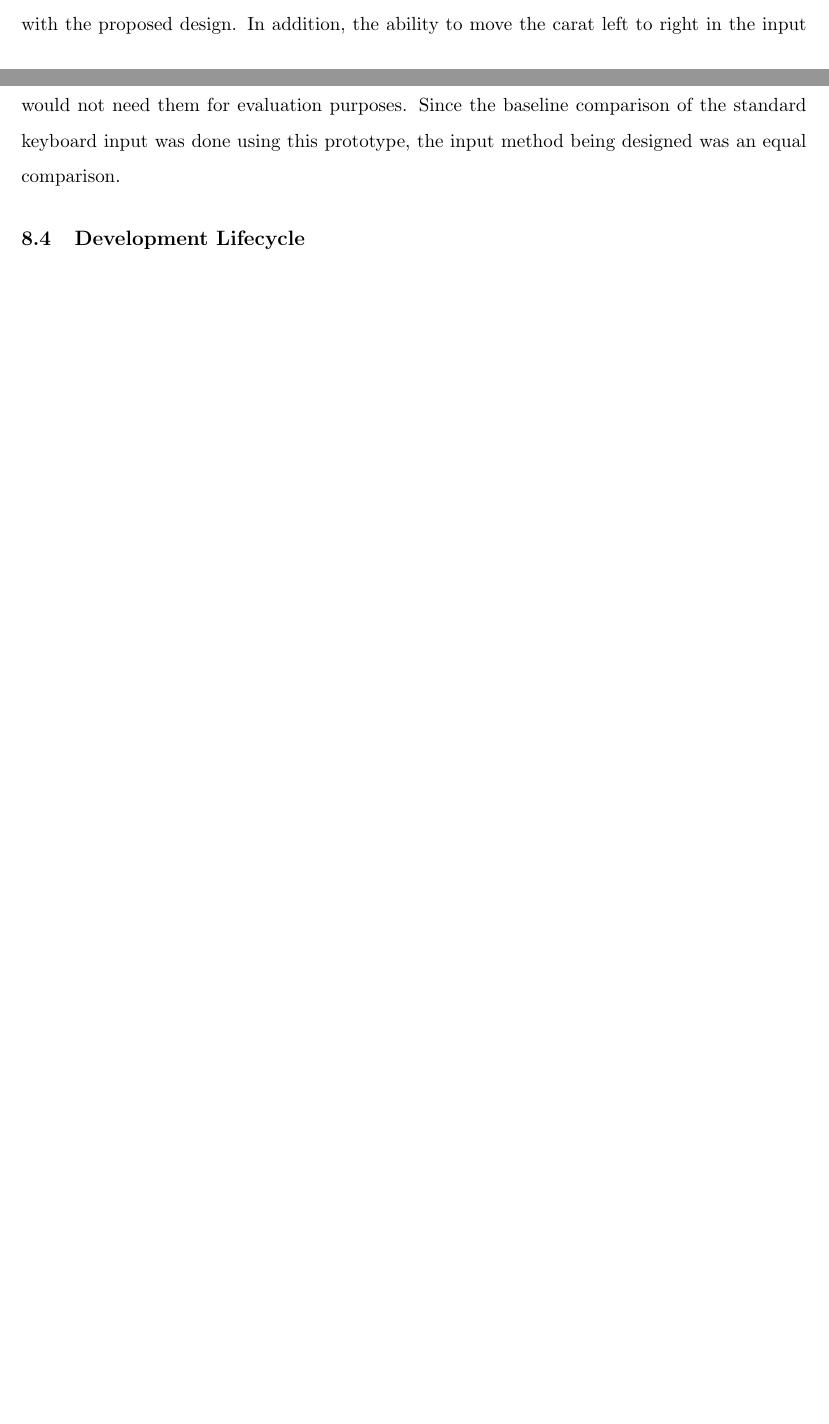
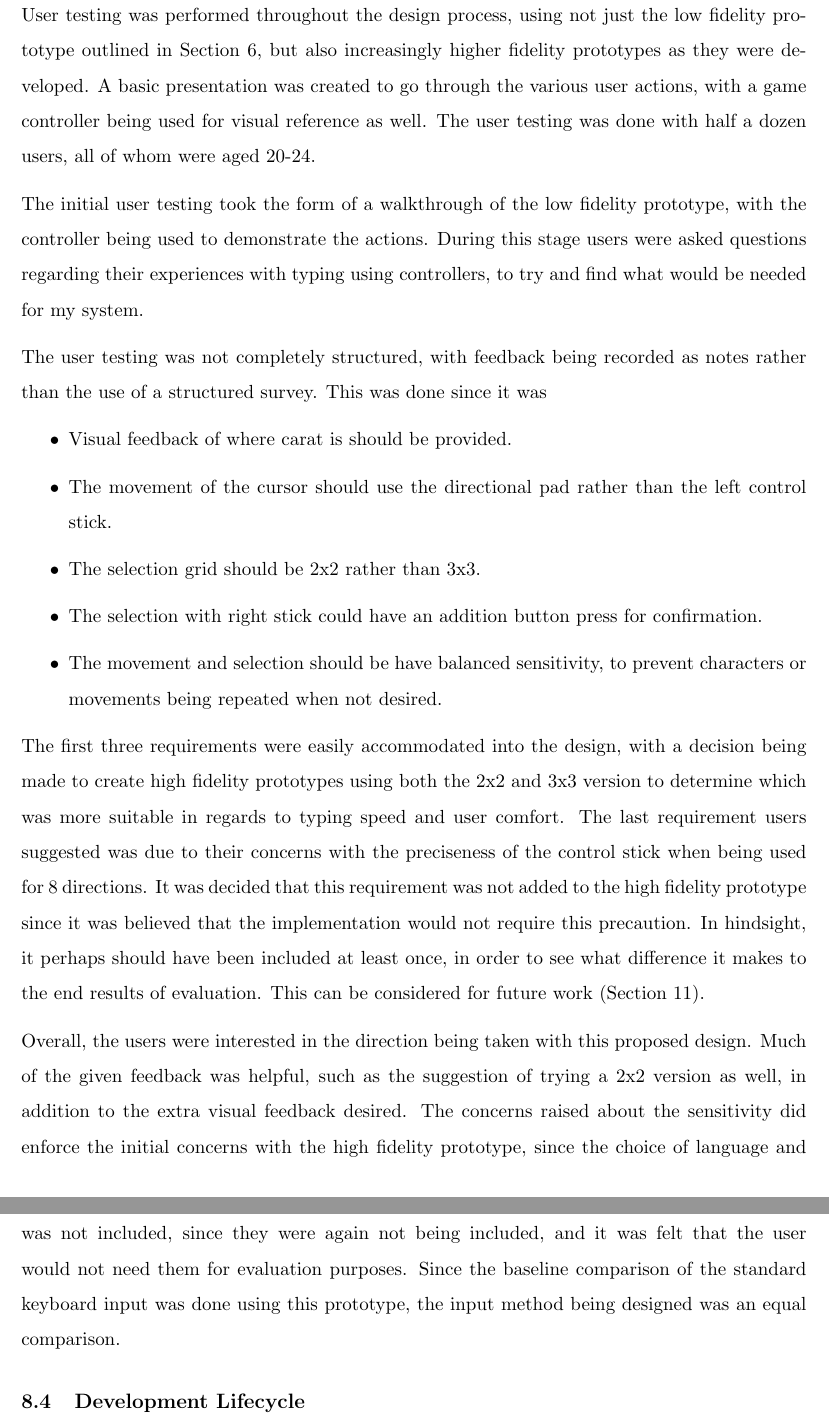
Before and after one commit to ANuclearError/GameControllerInput, a LaTeX document (doc/report/report.tex, which reads doc/report/tex/testing.tex): two parts of pages 12 and 13 of 15 before the commit and two parts of pages 12 and 14 of 16 after it, joined at a grey line, cut at the place of the change, the shorter picture padded with empty space. Compiled offline with pdfLaTeX.

Commit message:
Added the user testing part of document.

```diff
--- a/doc/report/tex/testing.tex
+++ b/doc/report/tex/testing.tex
@@ -2,6 +2,49 @@
 \begin{document}
 \section{User Testing} % (fold)
 \label{sec:user_testing}
+User testing was performed throughout the design process, using not just the
+low fidelity prototype outlined in Section \ref{sec:initial_designs}, but also
+increasingly higher fidelity prototypes as they were developed. A basic
+presentation was created to go through the various user actions, with a game
+controller being used for visual reference as well. The user testing was done
+with half a dozen users, all of whom were aged 20-24.
 
+The initial user testing took the form of a walkthrough of the low fidelity
+prototype, with the controller being used to demonstrate the actions. During
+this stage users were asked questions regarding their experiences with typing
+using controllers, to try and find what would be needed for my system.
+
+The user testing was not completely structured, with feedback being recorded as
+notes rather than the use of a structured survey. This was done since it was
+
+\begin{itemize}
+	\item Visual feedback of where carat is should be provided.
+	\item The movement of the cursor should use the directional pad rather than
+	the left control stick.
+	\item The selection grid should be 2x2 rather than 3x3.
+	\item The selection with right stick could have an addition button press for
+	confirmation.
+	\item The movement and selection should be have balanced sensitivity, to
+	prevent characters or movements being repeated when not desired.
+\end{itemize}
+
+The first three requirements were easily accommodated into the design, with a
+decision being made to create high fidelity prototypes using both the 2x2 and
+3x3 version to determine which was more suitable in regards to typing speed and
+user comfort. The last requirement users suggested was due to their concerns
+with the preciseness of the control stick when being used for 8 directions. It
+was decided that this requirement was not added to the high fidelity prototype
+since it was believed that the implementation would not require this precaution.
+In hindsight, it perhaps should have been included at least once, in order to
+see what difference it makes to the end results of evaluation. This can be
+considered for future work (Section \ref{sec:future_work_and_recommendations}).
+
+Overall, the users were interested in the direction being taken with this
+proposed design. Much of the given feedback was helpful, such as the suggestion
+of trying a 2x2 version as well, in addition to the extra visual feedback
+desired. The concerns raised about the sensitivity did enforce the initial
+concerns with the high fidelity prototype, since the choice of language and
+library did provide the possibility of pitfalls being encountered that could
+impact users.
 % section user_testing (end)
 \end{document}
```
Also changed, not shown: doc/report/report.tex (+2 -2 lines).
